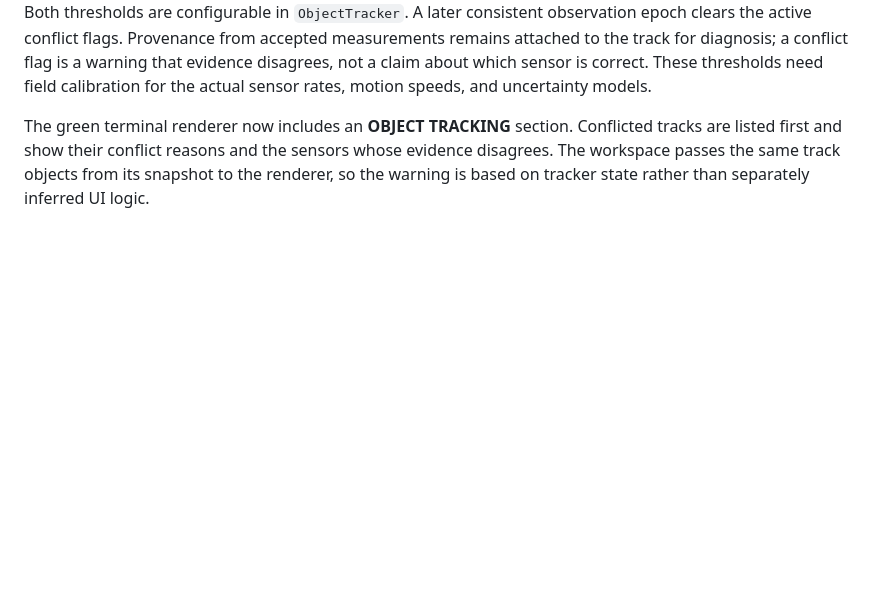
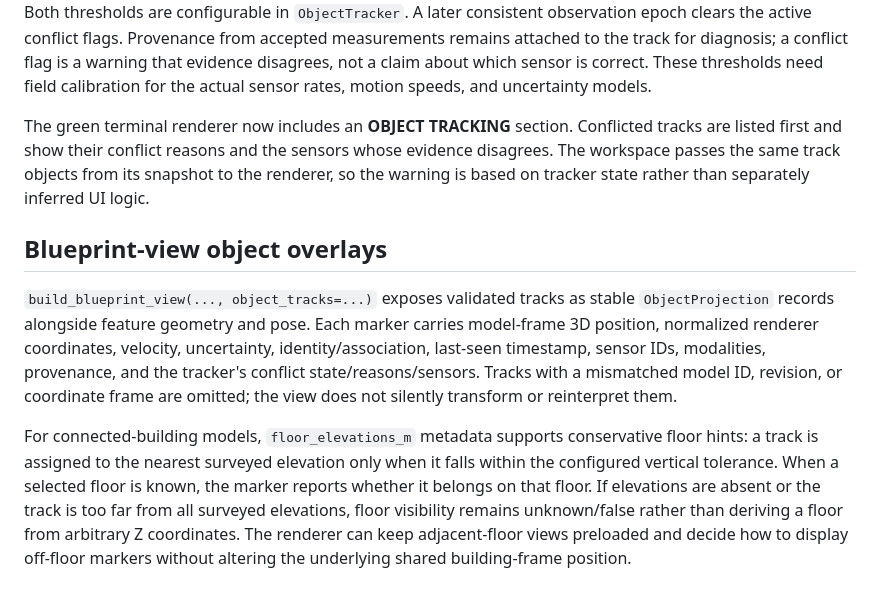
Before and after one commit to buccees/Coreless-64, a Markdown page: specification/vigil_floor_preloading_and_object_tracking.md, the part around the change. GitHub-like rendering; blank space fills up the shorter version.

Commit message:
Document render-ready blueprint object overlays

```diff
--- a/specification/vigil_floor_preloading_and_object_tracking.md
+++ b/specification/vigil_floor_preloading_and_object_tracking.md
@@ -44,3 +44,10 @@ Both thresholds are configurable in `ObjectTracker`. A later consistent observat
 
 
 The green terminal renderer now includes an **OBJECT TRACKING** section. Conflicted tracks are listed first and show their conflict reasons and the sensors whose evidence disagrees. The workspace passes the same track objects from its snapshot to the renderer, so the warning is based on tracker state rather than separately inferred UI logic.
+
+
+## Blueprint-view object overlays
+
+`build_blueprint_view(..., object_tracks=...)` exposes validated tracks as stable `ObjectProjection` records alongside feature geometry and pose. Each marker carries model-frame 3D position, normalized renderer coordinates, velocity, uncertainty, identity/association, last-seen timestamp, sensor IDs, modalities, provenance, and the tracker's conflict state/reasons/sensors. Tracks with a mismatched model ID, revision, or coordinate frame are omitted; the view does not silently transform or reinterpret them.
+
+For connected-building models, `floor_elevations_m` metadata supports conservative floor hints: a track is assigned to the nearest surveyed elevation only when it falls within the configured vertical tolerance. When a selected floor is known, the marker reports whether it belongs on that floor. If elevations are absent or the track is too far from all surveyed elevations, floor visibility remains unknown/false rather than deriving a floor from arbitrary Z coordinates. The renderer can keep adjacent-floor views preloaded and decide how to display off-floor markers without altering the underlying shared building-frame position.
```
